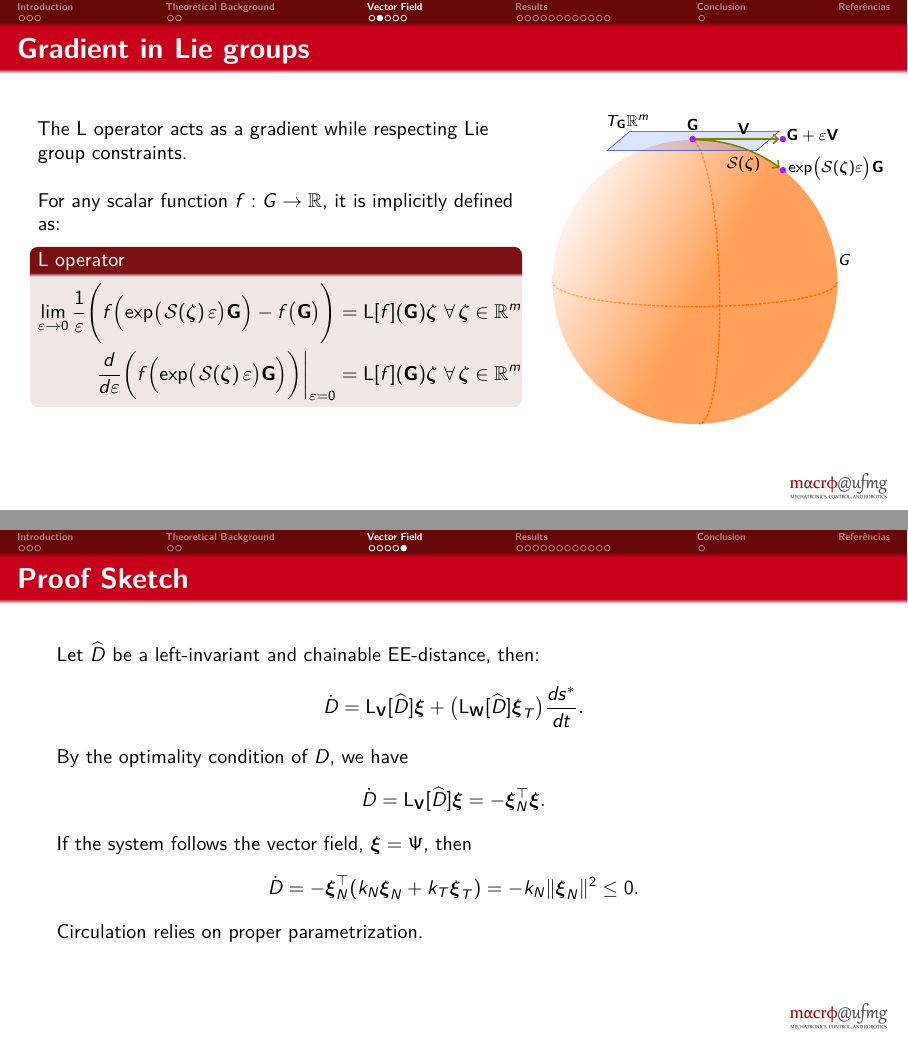
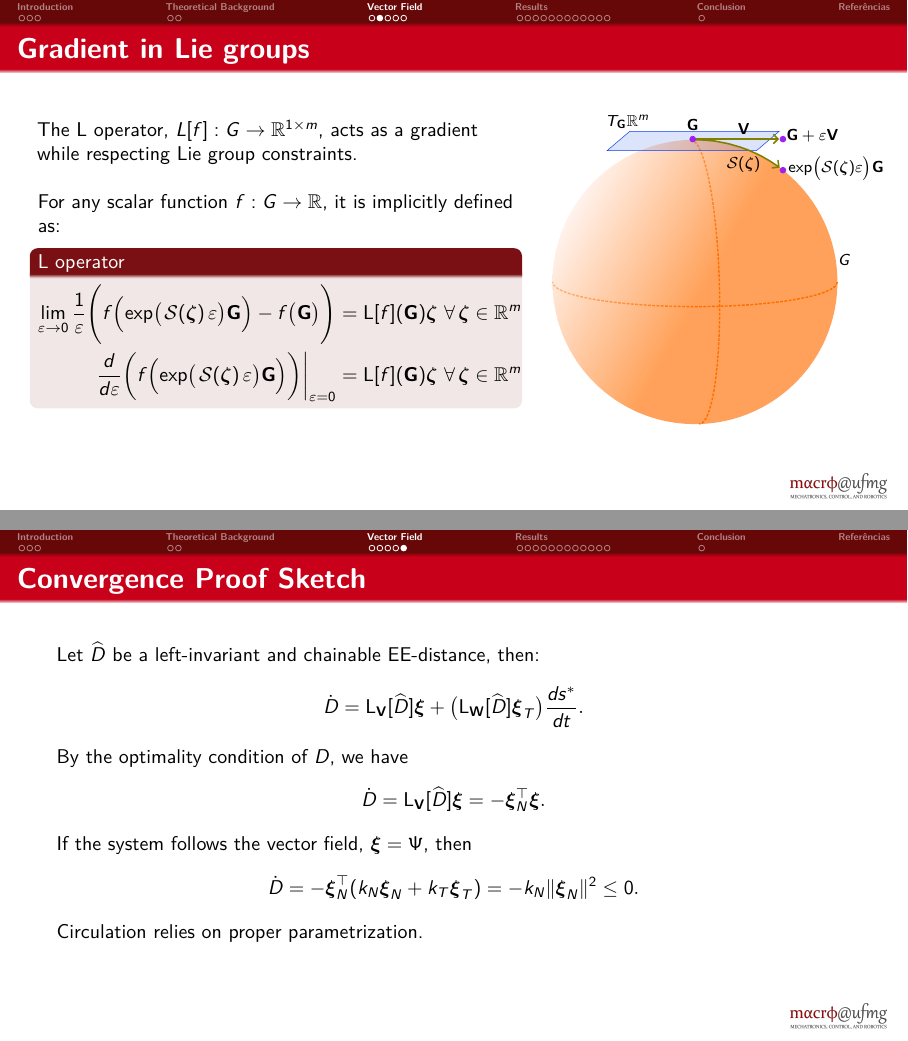
Before and after one commit to fbartelt/dissertation, LaTeX slides (presentation/Template Latex - Apresentacao - IFSP - SBV.tex, which reads presentation/05Metodologia.tex): pages 8 and 11 of 25, joined at a grey line. Compiled offline with pdfLaTeX.

Commit message:
Minor changes

```diff
--- a/presentation/05Metodologia.tex
+++ b/presentation/05Metodologia.tex
@@ -46,7 +46,7 @@
 \begin{frame}{Gradient in Lie groups}
 \begin{columns}[c]
         \begin{column}{0.6\linewidth}
-            The $\Lop$ operator acts as a gradient while respecting Lie group constraints.
+            The $\Lop$ operator, $L[f]:G\to\mathbb{R}^{1\times m}$, acts as a gradient while respecting Lie group constraints.
             \newline
 
             For any scalar function $f: G \to \mathbb{R}$, it is implicitly defined as:
@@ -130,7 +130,7 @@
 
 \end{frame}
 
-\begin{frame}{Proof Sketch}
+\begin{frame}{Convergence Proof Sketch}
     Let $\widehat{D}$ be a left-invariant and chainable EE-distance, then:
     \begin{align*}
         \dot{D} = \Lop_\mathbf{V}[\widehat{D}]\boldsymbol{\xi} + \bigl(\Lop_\mathbf{W}[\widehat{D}]\boldsymbol{\xi}_T\bigr)\frac{ds^*}{dt}.
```
Also changed, not shown: presentation/Template Latex - Apresentacao - IFSP - SBV.pdf.
